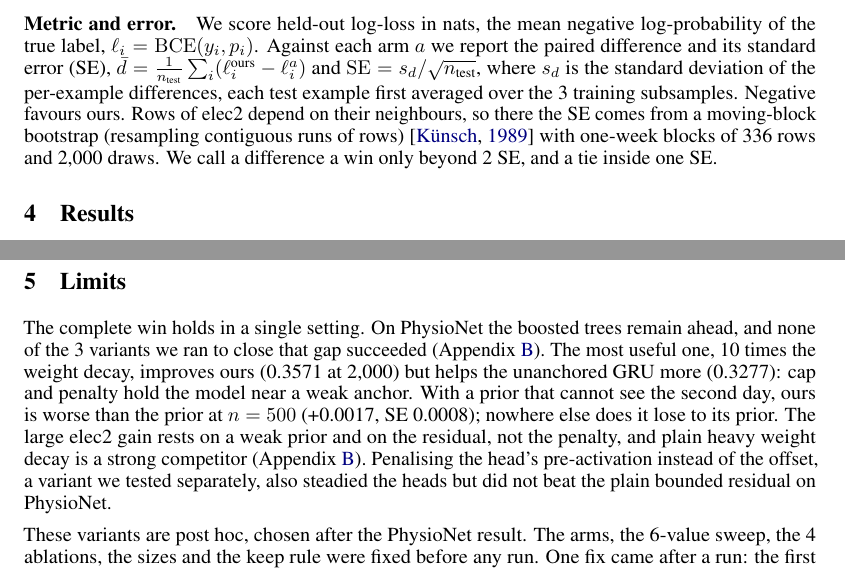
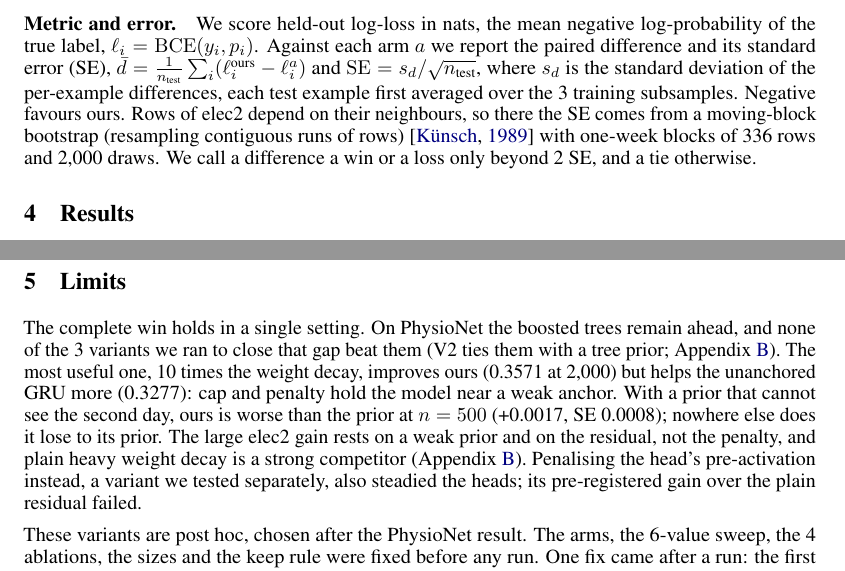
Before and after one commit to tr4m0ryp/anchorgru, a LaTeX paper (paper/main.tex, which reads paper/results/numbers.tex): two parts of pages 3 and 4 of 8, joined at a grey line, cut so that both start at the same text. Compiled offline with pdfLaTeX.

Commit message:
docs: tighten claims after independent check against the results
- paper: a difference within 2 SE is a tie (the old "tie inside one SE" left
  the V2 rows at 1.0 and 1.6 SE undefined while the text called them ties)
- paper and README: the pre-activation penalty variant failed its
  pre-registered gain on both of its datasets; it was not only a PhysioNet miss
- paper and README: the boosted-tree prior variant ties LightGBM only because
  that prior is LightGBM itself
- SCOPE: penalty 0 is worse than the prior at synthetic n = 250 only, not on
  the whole synthetic task
- README: run time 57 min (paper and result files), quickstart takes minutes
- paper: code commit macro points at the rewritten hash; PDF rebuilt

Co-Authored-By: Claude Opus 5.5 <noreply@anthropic.com>

```diff
--- a/paper/main.tex
+++ b/paper/main.tex
@@ -172,8 +172,8 @@ standard error (SE), $\bar d = \frac{1}{n_{\text{test}}} \sum_{i} (\ell_i^{\text
 $\operatorname{SE} = s_d / \sqrt{n_{\text{test}}}$, where $s_d$ is the standard deviation of the per-example differences, each test example first averaged over the
 \nSplitCount{} training subsamples. Negative favours ours. Rows of elec2 depend on their neighbours, so there the SE
 comes from a moving-block bootstrap (resampling contiguous runs of rows) \citep{kunsch1989bootstrap} with one-week
-blocks of \nElecBlock{} rows and \nBootDraws{} draws. We call a difference a win only beyond \nKeepSE{} SE, and a
-tie inside one SE.
+blocks of \nElecBlock{} rows and \nBootDraws{} draws. We call a difference a win or a loss only beyond \nKeepSE{} SE,
+and a tie otherwise.
 
 \section{Results}
 \label{sec:results}
@@ -255,14 +255,14 @@ The method grew out of a private study. \nPrivateLine
 \label{sec:limits}
 
 The complete win holds in a single setting. On PhysioNet the boosted trees remain ahead, and none of the
-\nVariantCount{} variants we ran to close that gap succeeded (Appendix~\ref{app:extra}). The most useful one,
+\nVariantCount{} variants we ran to close that gap beat them (V2 ties them with a tree prior; Appendix~\ref{app:extra}). The most useful one,
 \nWdMult{} times the weight decay, improves ours
 (\nPhysWdMMOursLL{} at \nSizeMM) but helps the unanchored GRU more (\nPhysWdMMUnanchLL): cap and penalty hold the
 model near a weak anchor. With a prior that cannot see the second day, ours is worse than the prior at
 $n = \nSizeD$ (\nPhysStrongDDPrior, SE \nPhysStrongDSEPrior); nowhere else does it lose to its prior. The large
 elec2 gain rests on a weak prior and on the residual, not the penalty, and plain heavy weight decay is a strong
-competitor (Appendix~\ref{app:extra}). Penalising the head's pre-activation instead of the offset, a variant we
-tested separately, also steadied the heads but did not beat the plain bounded residual on PhysioNet.
+competitor (Appendix~\ref{app:extra}). Penalising the head's pre-activation instead, a variant we tested separately,
+also steadied the heads; its pre-registered gain over the plain residual failed.
 
 These variants are post hoc, chosen after the PhysioNet result. The arms, the \nSweepCount-value sweep, the
 \nAblationCount{} ablations, the sizes and the keep rule were fixed before any run. One fix came after a run: the
--- a/paper/results/numbers.tex
+++ b/paper/results/numbers.tex
@@ -4328,6 +4328,6 @@
 % bench/results/SCOPE.md: 3 repeats per size
 \newcommand{\nSplitCount}{3}
 % git rev-parse --short HEAD of the anchorgru repository
-\newcommand{\nCommit}{\texttt{a641899}}
+\newcommand{\nCommit}{\texttt{c6d9b56}}
 % PRIVATE_LINE.txt (the one permitted sentence on the proprietary task)
 \newcommand{\nPrivateLine}{On a proprietary binary forecasting task (about a thousand held-out cases), the unpenalised residual variant degraded its prior's held-out log-loss by 0.0060 nats (paired block-bootstrap SE 0.0030). The output-space penalty removed that degradation (penalised model minus prior: -0.0001 nats, SE 0.0007), halved the seed-to-seed spread of predicted probabilities (0.008 to 0.004) and lowered ECE from 0.023 to 0.014. The residual did not beat the prior by a significant margin on that task.}
```
Also changed, not shown: bench/results/SCOPE.md (+2 -2 lines), README.md, paper/anchorgru.pdf, paper/main.tex (2 more changed lines).
